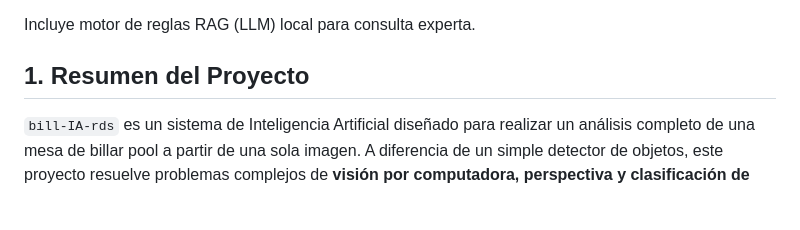
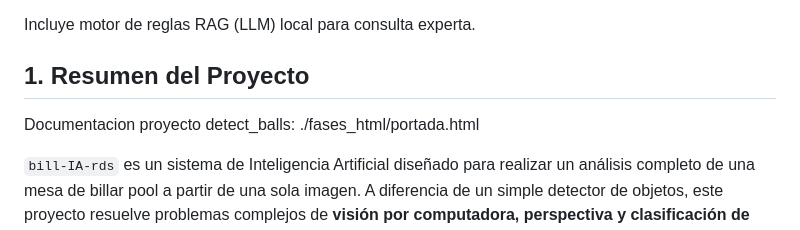
Before and after one commit to oscarcamposnicolas/bill-IA-rds, a Markdown page: README.md, the part around the change. Rendered like a GitHub page; blank space fills up the shorter version.

Commit message:
Update README with project documentation and summary
Added project documentation link and expanded project summary.

```diff
--- a/README.md
+++ b/README.md
@@ -9,6 +9,8 @@ Resuelve la orientación semántica de la mesa y genera coordenadas precisas par
 Incluye motor de reglas RAG (LLM) local para consulta experta.
 
 ## 1. Resumen del Proyecto
+
+Documentacion proyecto detect_balls: ./fases_html/portada.html
 
 `bill-IA-rds` es un sistema de Inteligencia Artificial diseñado para realizar un análisis completo de una mesa de billar pool a partir de una sola imagen. A diferencia de un simple detector de objetos, este proyecto resuelve problemas complejos de **visión por computadora, perspectiva y clasificación de contexto** mediante una arquitectura híbrida.
 
```
